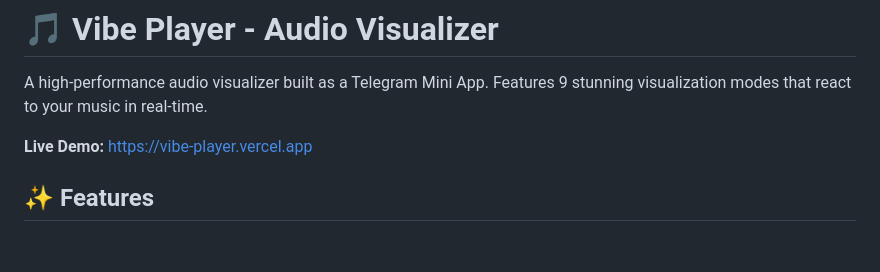
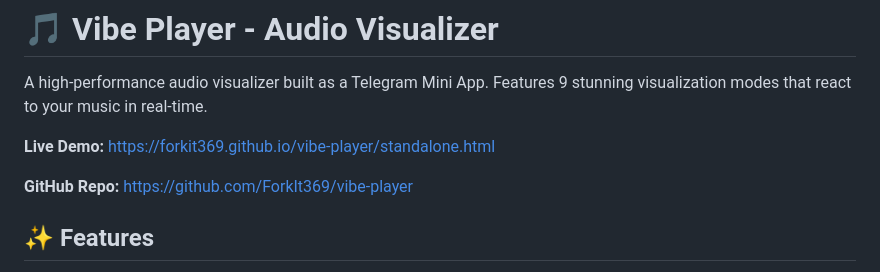
Before and after one commit to ForkIt369/vibe-player, a Markdown page: README.md, the part around the change. Rendered like a GitHub page; blank space fills up the shorter version.

Commit message:
Update README with GitHub Pages link

```diff
--- a/README.md
+++ b/README.md
@@ -2,7 +2,9 @@
 
 A high-performance audio visualizer built as a Telegram Mini App. Features 9 stunning visualization modes that react to your music in real-time.
 
-**Live Demo:** https://vibe-player.vercel.app
+**Live Demo:** https://forkit369.github.io/vibe-player/standalone.html
+
+**GitHub Repo:** https://github.com/ForkIt369/vibe-player
 
 ## ✨ Features
 
```
